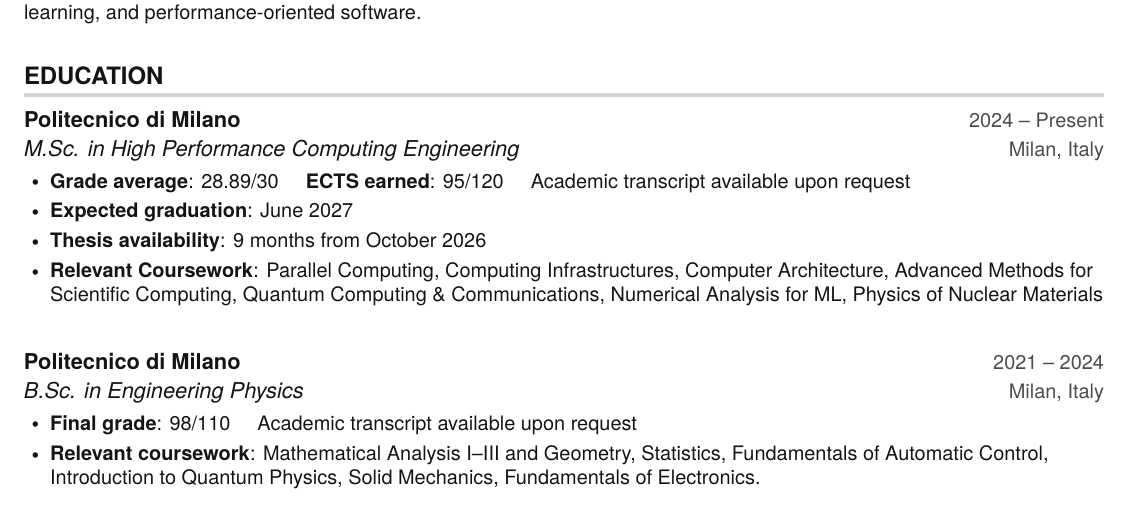
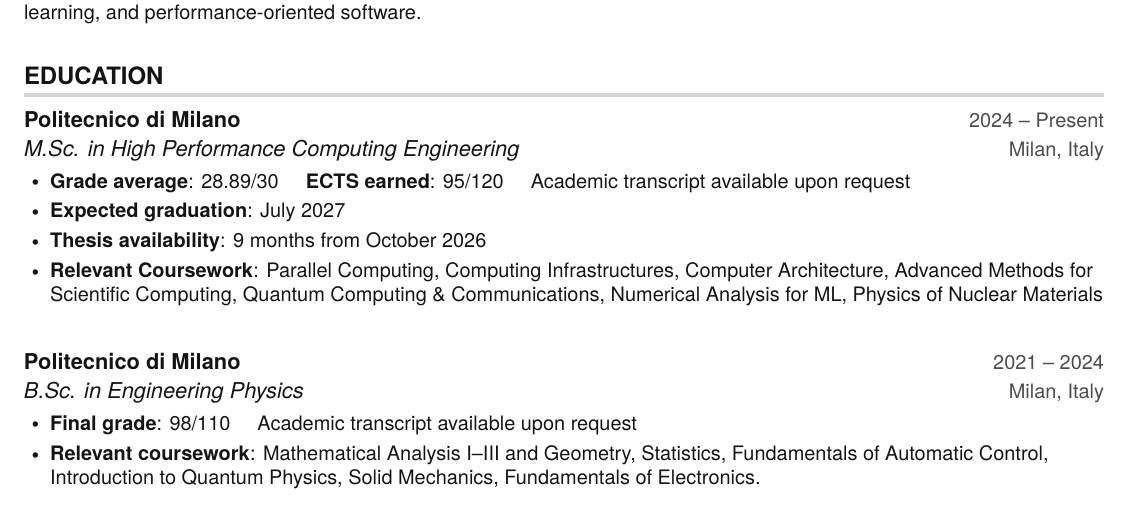
Before and after one commit to BENfrost-20/BENfrost-20.github.io, a LaTeX CV (cv/main.tex): part of the page, cut so that both start at the same text. Compiled offline with pdfLaTeX.

Commit message:
Update expected graduation date to July 2027

```diff
--- a/cv/main.tex
+++ b/cv/main.tex
@@ -164,7 +164,7 @@
       {M.Sc. in High Performance Computing Engineering}{Milan, Italy}
       	\resumeItemListStart
         \resumeItem{\textbf{Grade average}: 28.89/30 \hspace{8pt} \textbf{ECTS earned}: 95/120 \hspace{8pt} Academic transcript available upon request}
-        \resumeItem{\textbf{Expected graduation}: June 2027}
+        \resumeItem{\textbf{Expected graduation}: July 2027}
         \resumeItem{\textbf{Thesis availability}: 9 months from October 2026}
         \resumeItem {\textbf{Relevant Coursework}: Parallel Computing, Computing Infrastructures, Computer Architecture, Advanced Methods for Scientific Computing, Quantum Computing \& Communications, Numerical Analysis for ML, Physics of Nuclear Materials}
 
```
